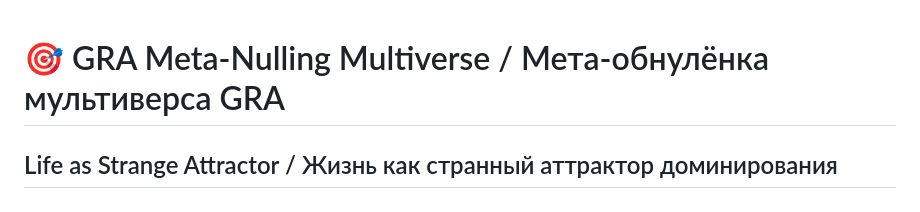
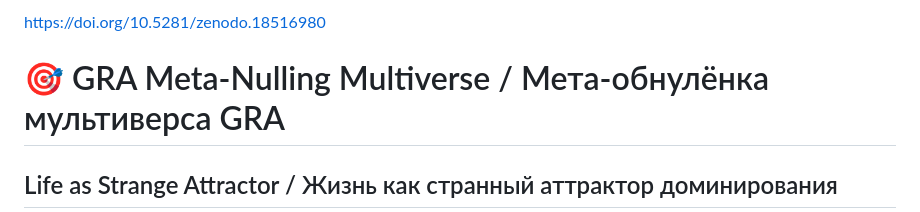
Before and after one commit to qqewq/GRA-Meta-Nulling-Multiverse, a Markdown page: README.md, the part around one of its changes. Drawn GitHub-style.

```diff
--- a/README.md
+++ b/README.md
@@ -1,3 +1,4 @@
+https://doi.org/10.5281/zenodo.18516980
 # 🎯 GRA Meta-Nulling Multiverse / Мета-обнулёнка мультиверса GRA
 ## Life as Strange Attractor / Жизнь как странный аттрактор доминирования
 
```
Also changed, not shown: other parts of README.md (+1 -0 lines).
